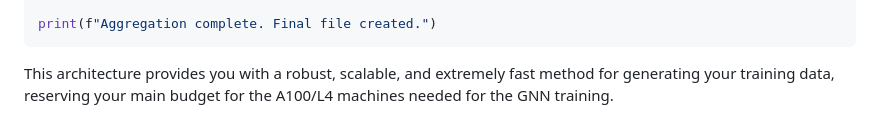
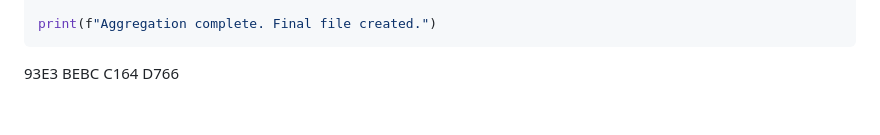
Before and after one commit to XORBKPT/GCP_Hybrid_Neural_Renormalization_Group_Model_RH_Exploration, a Markdown page: generate_and_save_zeros.md, the part around the change. Rendered like a GitHub page.

````diff
--- a/generate_and_save_zeros.md
+++ b/generate_and_save_zeros.md
@@ -275,4 +275,4 @@ with final_blob.open("w") as final_file:
 print(f"Aggregation complete. Final file created.")
 ```
 
-This architecture provides you with a robust, scalable, and extremely fast method for generating your training data, reserving your main budget for the A100/L4 machines needed for the GNN training.
+93E3 BEBC C164 D766
````
